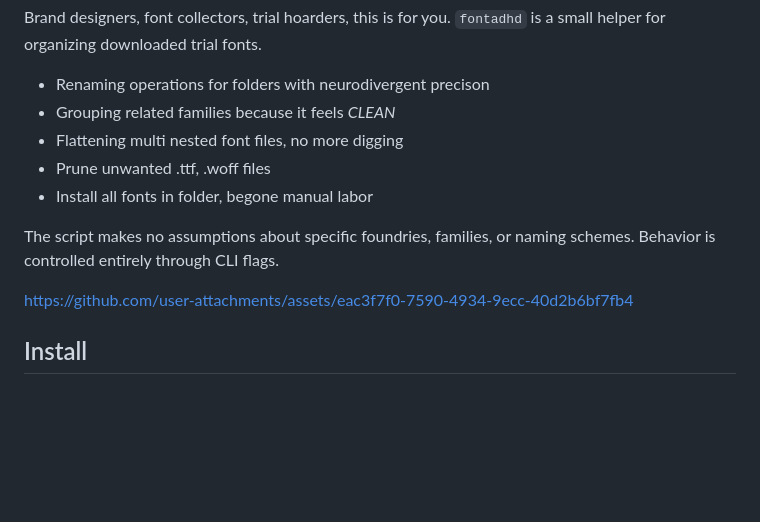
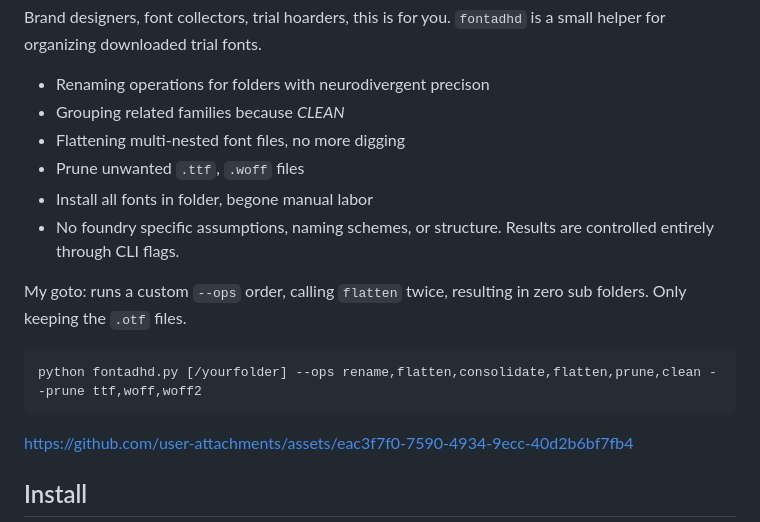
Before and after one commit to sebastiangraz/fontadhd, a Markdown page: README.md, the part around the change. GitHub-like rendering; blank space fills up the shorter version.

````diff
--- a/README.md
+++ b/README.md
@@ -5,12 +5,17 @@
 
 Brand designers, font collectors, trial hoarders, this is for you. `fontadhd` is a small helper for organizing downloaded trial fonts.
 - Renaming operations for folders with neurodivergent precison
-- Grouping related families because it feels _CLEAN_
-- Flattening multi nested font files, no more digging
-- Prune unwanted .ttf, .woff files
+- Grouping related families because _CLEAN_
+- Flattening multi-nested font files, no more digging
+- Prune unwanted `.ttf`, `.woff` files
 - Install all fonts in folder, begone manual labor
+- No foundry specific assumptions, naming schemes, or structure. Results are controlled entirely through CLI flags.
 
-The script makes no assumptions about specific foundries, families, or naming schemes. Behavior is controlled entirely through CLI flags.
+My goto: runs a custom `--ops` order, calling `flatten` twice, resulting in zero sub folders. Only keeping the `.otf` files.
+
+```bash
+python fontadhd.py [/yourfolder] --ops rename,flatten,consolidate,flatten,prune,clean --prune ttf,woff,woff2
+```
 
 https://github.com/user-attachments/assets/eac3f7f0-7590-4934-9ecc-40d2b6bf7fb4
 
````
